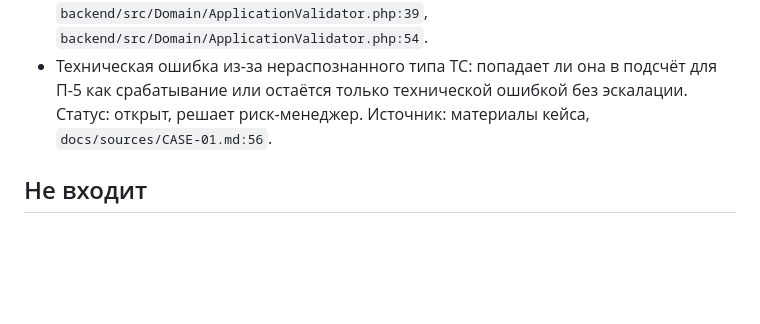
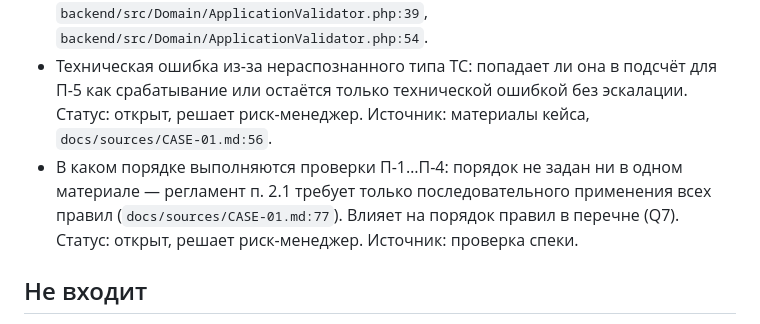
Before and after one commit to estinali/carmoney-lab-estinali, a Markdown page: docs/intent/intent_CASE-01.md, the part around the change. Rendered like a GitHub page; blank space fills up the shorter version.

Commit message:
ДЗ 2.1 spec CASE-01

```diff
--- a/docs/intent/intent_CASE-01.md
+++ b/docs/intent/intent_CASE-01.md
@@ -24,6 +24,7 @@
 - П-1 разрешает коммерческому ТС 3 000 000 ₽, а действующая валидация суммы ограничивает всеми типами 2 000 000 ₽ (`backend/config/rules.php:29`) — такие заявки до риск-проверки не доходят. Статус: открыт, решает риск-менеджер. Источник: ответ в интервью (Q10).
 - П-3 и П-4 уже перехватывает действующая валидация: год старше 20 лет (`backend/src/Domain/ApplicationValidator.php:39`) и сумма ниже 50 000 ₽ (`backend/src/Domain/ApplicationValidator.php:54`) возвращают ошибку ввода, и заявка до риск-проверки не доходит. Тогда П-3 и П-4 не попадут в перечень и в подсчёт для П-5 (пример кейса `A-1004`: П-2 + П-3 → эскалация, `docs/sources/CASE-01.md:49`). Следствие ответа «отдельный слой поверх валидации» (Q10), в интервью не обсуждалось. Статус: открыт, решает риск-менеджер. Источник: код, `backend/src/Domain/ApplicationValidator.php:39`, `backend/src/Domain/ApplicationValidator.php:54`.
 - Техническая ошибка из-за нераспознанного типа ТС: попадает ли она в подсчёт для П-5 как срабатывание или остаётся только технической ошибкой без эскалации. Статус: открыт, решает риск-менеджер. Источник: материалы кейса, `docs/sources/CASE-01.md:56`.
+- В каком порядке выполняются проверки П-1…П-4: порядок не задан ни в одном материале — регламент п. 2.1 требует только последовательного применения всех правил (`docs/sources/CASE-01.md:77`). Влияет на порядок правил в перечне (Q7). Статус: открыт, решает риск-менеджер. Источник: проверка спеки.
 
 ## Не входит
 Подтверждённый список (ответ в интервью, Q11): существующий расчёт решения по LTV (approve / review / reject), хранение заявок и БД, frontend, seed, интеграция и доступность сервиса клиентов, UI карточки эскалации, ручные исключения риск-менеджера (Q9). Переработка лимита суммы по типам ТС в этот эпик не входит — следствие вынесено в Open questions (Q10).
```
Also changed, not shown: docs/spec/spec_CASE-01.md (added, +122 -0 lines).
